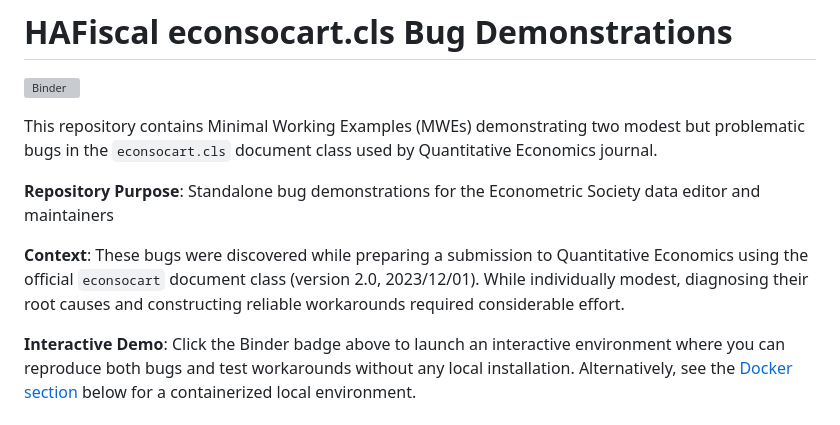
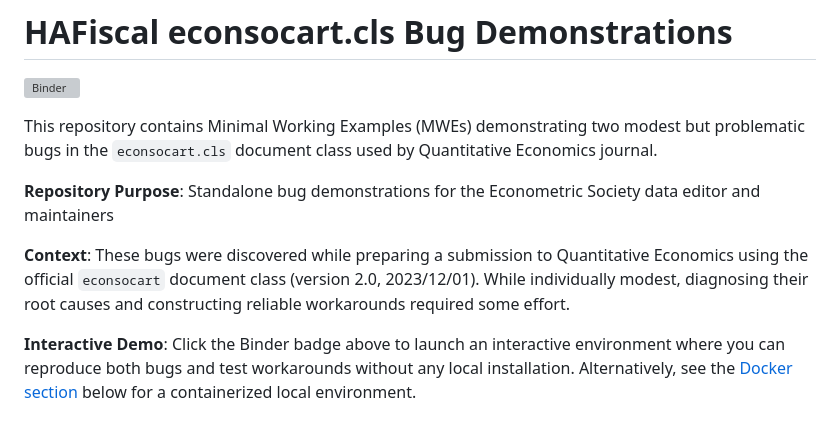
Before and after one commit to llorracc/HAFiscal-econsocart-bug-mwes, a Markdown page: README.md, the part around the change. Drawn GitHub-style; grey boxes are pictures that could not be loaded.

Commit message:
Refine effort description from 'considerable' to 'some'

```diff
--- a/README.md
+++ b/README.md
@@ -6,7 +6,7 @@ This repository contains Minimal Working Examples (MWEs) demonstrating two modes
 
 **Repository Purpose**: Standalone bug demonstrations for the Econometric Society data editor and maintainers
 
-**Context**: These bugs were discovered while preparing a submission to Quantitative Economics using the official `econsocart` document class (version 2.0, 2023/12/01). While individually modest, diagnosing their root causes and constructing reliable workarounds required considerable effort.
+**Context**: These bugs were discovered while preparing a submission to Quantitative Economics using the official `econsocart` document class (version 2.0, 2023/12/01). While individually modest, diagnosing their root causes and constructing reliable workarounds required some effort.
 
 **Interactive Demo**: Click the Binder badge above to launch an interactive environment where you can reproduce both bugs and test workarounds without any local installation. Alternatively, see the [Docker section](#docker-alternative) below for a containerized local environment.
 
```
